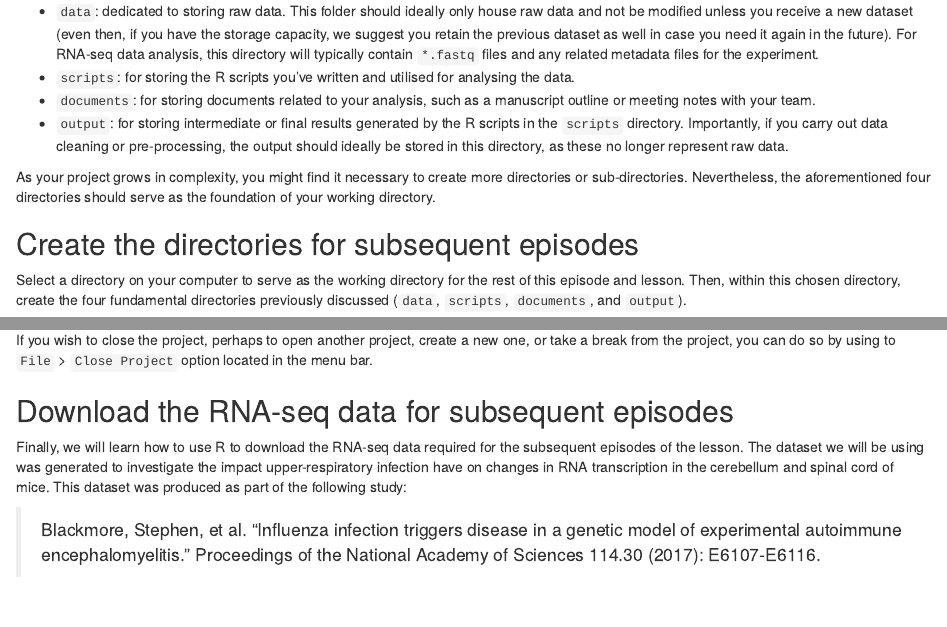
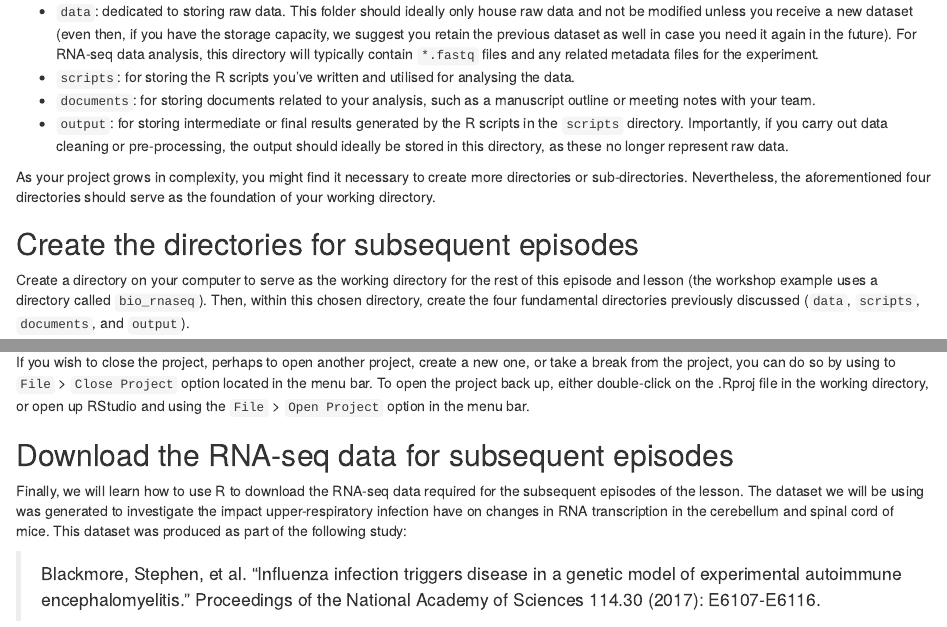
Before and after one commit to carpentries-incubator/bioc-rnaseq, an R Markdown document (episodes/02-setup.Rmd): the page in a window 1100 px wide, from 820 px down, and a second part further down, joined at a grey line. Rendered offline with R 4.5, knitr and Pandoc, with nearby package versions; some code elsewhere in the file could not run offline.

Commit message:
time estimates and how to re-open a project

```diff
--- a/episodes/02-setup.Rmd
+++ b/episodes/02-setup.Rmd
@@ -1,8 +1,8 @@
 ---
 source: Rmd
 title: RStudio Project and Experimental Data
-teaching: XX
-exercises: XX
+teaching: 20
+exercises: 20
 ---
 
 :::::::::::::::::::::::::::::::::::::: questions
@@ -97,8 +97,8 @@ of your working directory.
 
 ## Create the directories for subsequent episodes
 
-Select a directory on your computer to serve as the working directory for the rest
-of this episode and lesson.
+Create a directory on your computer to serve as the working directory for the rest
+of this episode and lesson (the workshop example uses a directory called `bio_rnaseq`).
 Then, within this chosen directory, create the four fundamental directories previously discussed
 (`data`, `scripts`, `documents`, and `output`).
 
@@ -149,7 +149,7 @@ From this point forward, any R code that you execute that involves reading data
 data in a file will, by default, be directed to a path relative to your project's working directory.
 
 If you wish to close the project, perhaps to open another project, create a new one, or take a break
-from the project, you can do so by using to `File` > `Close Project` option located in the menu bar.
+from the project, you can do so by using to `File` > `Close Project` option located in the menu bar. To open the project back up, either double-click on the .Rproj file in the working directory, or open up RStudio and using the `File` > `Open Project` option in the menu bar.
 
 ## Download the RNA-seq data for subsequent episodes
 
```
